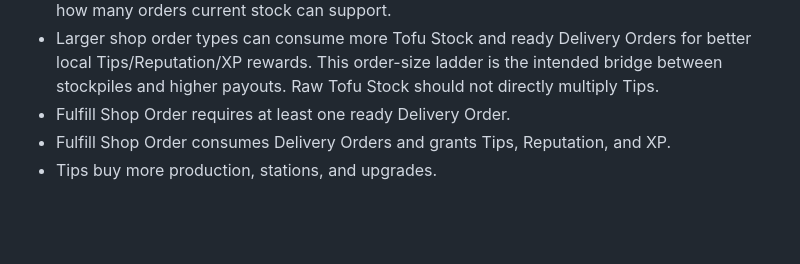
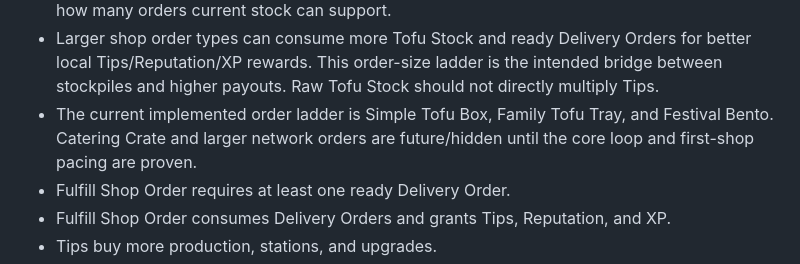
Before and after one commit to WorksWellWithOthers/tofu_driver, a Markdown page: DESIGN.md, the part around the change. Rendered like a GitHub page; blank space fills up the shorter version.

Commit message:
Document Tofu Shop order type status

```diff
--- a/DESIGN.md
+++ b/DESIGN.md
@@ -163,6 +163,9 @@ Current design principles:
 - Larger shop order types can consume more Tofu Stock and ready Delivery Orders for better local
   Tips/Reputation/XP rewards. This order-size ladder is the intended bridge between stockpiles and
   higher payouts. Raw Tofu Stock should not directly multiply Tips.
+- The current implemented order ladder is Simple Tofu Box, Family Tofu Tray, and Festival Bento.
+  Catering Crate and larger network orders are future/hidden until the core loop and first-shop
+  pacing are proven.
 - Fulfill Shop Order requires at least one ready Delivery Order.
 - Fulfill Shop Order consumes Delivery Orders and grants Tips, Reputation, and XP.
 - Tips buy more production, stations, and upgrades.
```
Also changed, not shown: IMPLEMENTATION_STATUS.md (+1 -1 lines), PLAN.md (+3 -3 lines).
